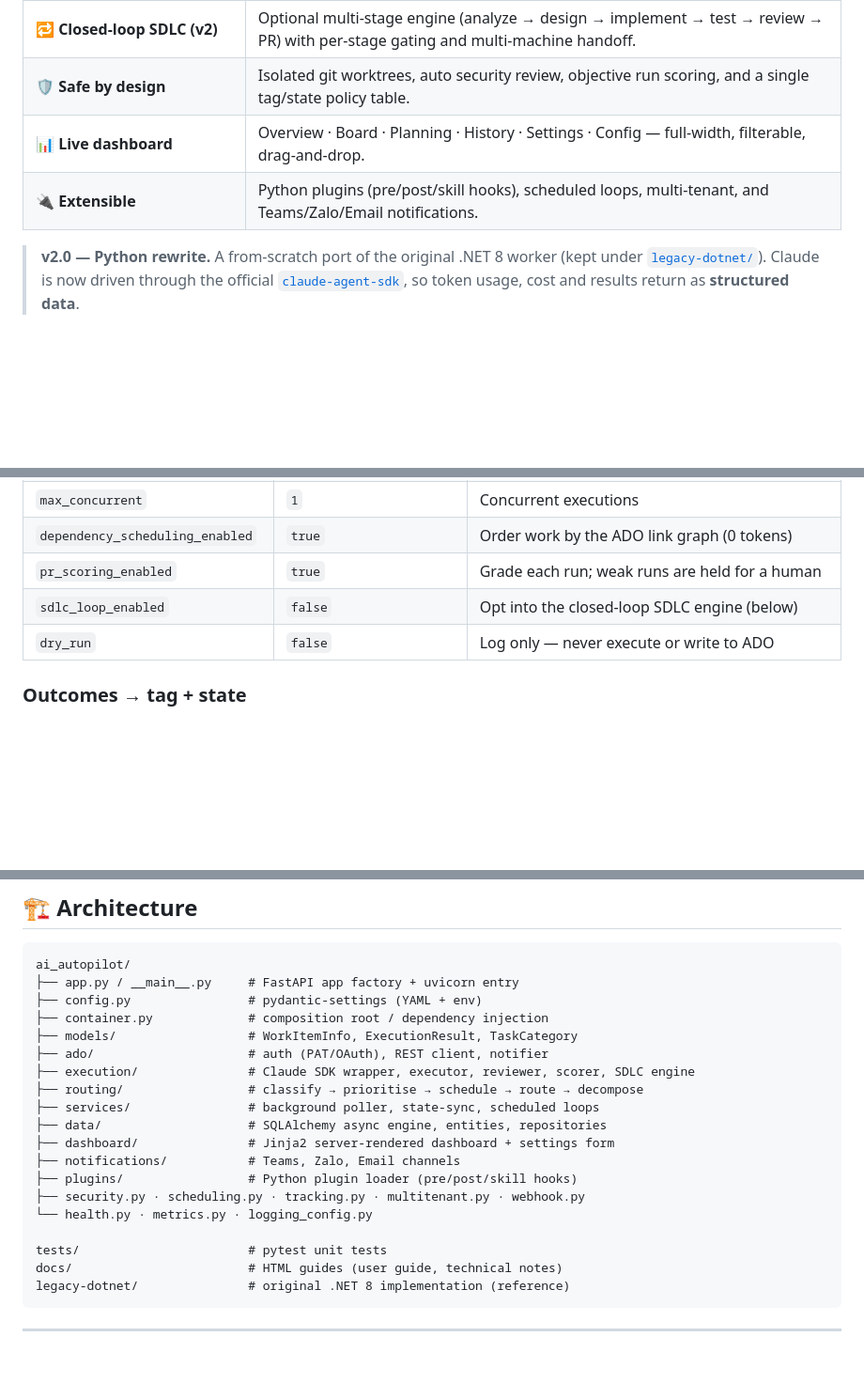
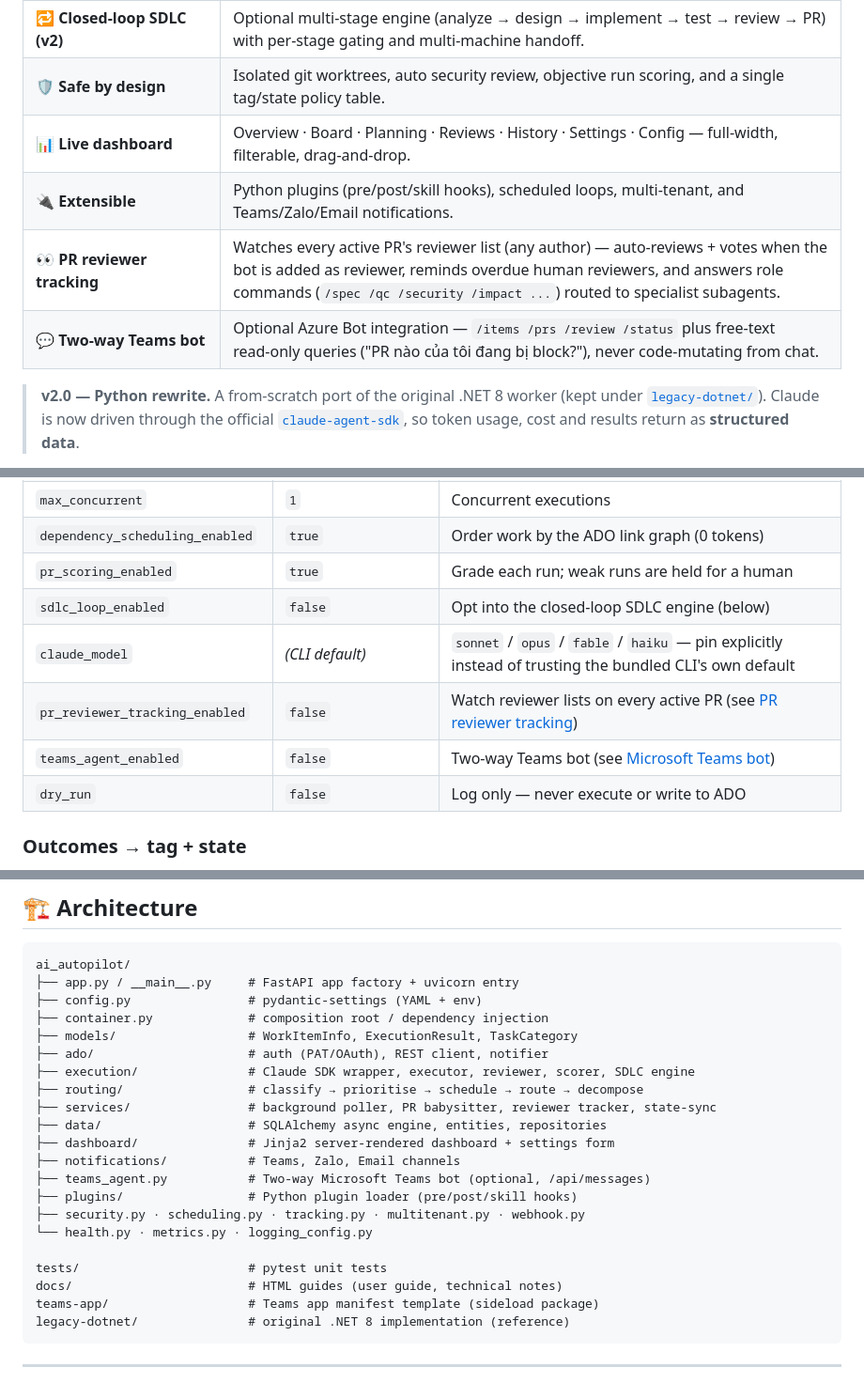
Before and after one commit to phongptn93/AI-Autopilot, a Markdown page: README.md, 3 parts joined by grey strips. Shown at 94% size. Rendered like a GitHub page; blank space fills up the shorter version.

````diff
--- a/README.md
+++ b/README.md
@@ -26,8 +26,10 @@ Polls your ADO board, understands each tagged work item, and drives **Claude Cod
 | 🔀 **Dependency‑aware scheduling** | Orders work by the ADO link graph (0 tokens) and avoids running conflicting items concurrently — with an AI conflict feed‑back loop. |
 | 🔁 **Closed‑loop SDLC (v2)** | Optional multi‑stage engine (analyze → design → implement → test → review → PR) with per‑stage gating and multi‑machine handoff. |
 | 🛡️ **Safe by design** | Isolated git worktrees, auto security review, objective run scoring, and a single tag/state policy table. |
-| 📊 **Live dashboard** | Overview · Board · Planning · History · Settings · Config — full‑width, filterable, drag‑and‑drop. |
+| 📊 **Live dashboard** | Overview · Board · Planning · Reviews · History · Settings · Config — full‑width, filterable, drag‑and‑drop. |
 | 🔌 **Extensible** | Python plugins (pre/post/skill hooks), scheduled loops, multi‑tenant, and Teams/Zalo/Email notifications. |
+| 👀 **PR reviewer tracking** | Watches every active PR's reviewer list (any author) — auto‑reviews + votes when the bot is added as reviewer, reminds overdue human reviewers, and answers role commands (`/spec /qc /security /impact ...`) routed to specialist subagents. |
+| 💬 **Two‑way Teams bot** | Optional Azure Bot integration — `/items /prs /review /status` plus free‑text read‑only queries ("PR nào của tôi đang bị block?"), never code‑mutating from chat. |
 
 > **v2.0 — Python rewrite.** A from‑scratch port of the original .NET 8 worker
 > (kept under [`legacy-dotnet/`](legacy-dotnet/)). Claude is now driven through the
@@ -141,6 +145,9 @@ Most‑used keys:
 | `dependency_scheduling_enabled` | `true` | Order work by the ADO link graph (0 tokens) |
 | `pr_scoring_enabled` | `true` | Grade each run; weak runs are held for a human |
 | `sdlc_loop_enabled` | `false` | Opt into the closed‑loop SDLC engine (below) |
+| `claude_model` | *(CLI default)* | `sonnet` / `opus` / `fable` / `haiku` — pin explicitly instead of trusting the bundled CLI's own default |
+| `pr_reviewer_tracking_enabled` | `false` | Watch reviewer lists on every active PR (see [PR reviewer tracking](#-pr-reviewer-tracking)) |
+| `teams_agent_enabled` | `false` | Two‑way Teams bot (see [Microsoft Teams bot](#-microsoft-teams-bot)) |
 | `dry_run` | `false` | Log only — never execute or write to ADO |
 
 ### Outcomes → tag + state
@@ -258,16 +333,18 @@ ai_autopilot/
 ├── ado/                     # auth (PAT/OAuth), REST client, notifier
 ├── execution/               # Claude SDK wrapper, executor, reviewer, scorer, SDLC engine
 ├── routing/                 # classify → prioritise → schedule → route → decompose
-├── services/                # background poller, state-sync, scheduled loops
+├── services/                # background poller, PR babysitter, reviewer tracker, state-sync
 ├── data/                    # SQLAlchemy async engine, entities, repositories
 ├── dashboard/               # Jinja2 server-rendered dashboard + settings form
 ├── notifications/           # Teams, Zalo, Email channels
+├── teams_agent.py           # Two-way Microsoft Teams bot (optional, /api/messages)
 ├── plugins/                 # Python plugin loader (pre/post/skill hooks)
 ├── security.py · scheduling.py · tracking.py · multitenant.py · webhook.py
 └── health.py · metrics.py · logging_config.py
 
 tests/                       # pytest unit tests
 docs/                        # HTML guides (user guide, technical notes)
+teams-app/                   # Teams app manifest template (sideload package)
 legacy-dotnet/               # original .NET 8 implementation (reference)
 ```
 
````
Also changed, not shown: other parts of README.md (+72 -1 lines).
